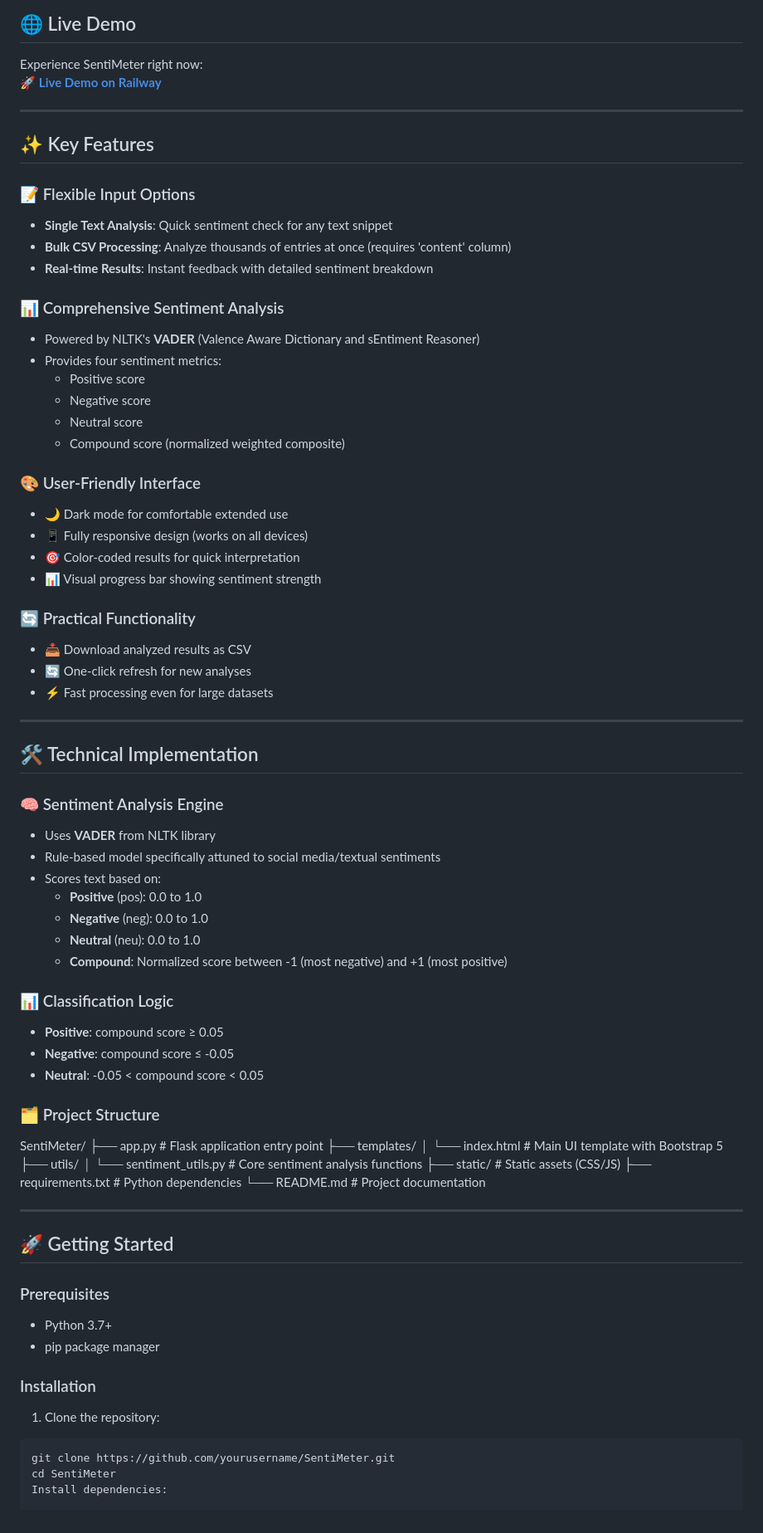
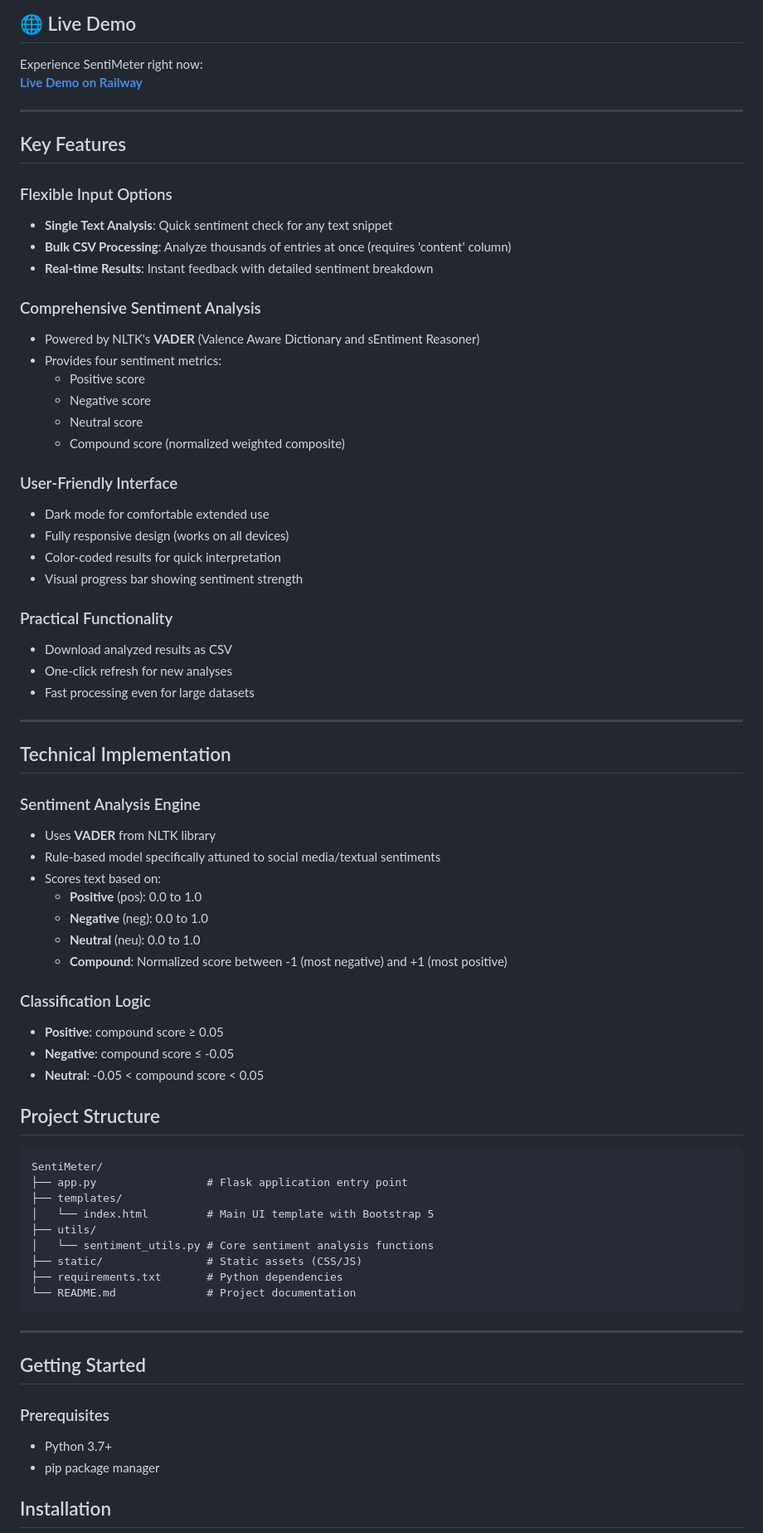
Before and after one commit to aakashdeevi/SentiMeter, a Markdown page: README.md, the part around one of its changes. Shown at 83% size. GitHub-like rendering.

````diff
--- a/README.md
+++ b/README.md
@@ -11,18 +11,18 @@
 ## 🌐 Live Demo
 
 Experience SentiMeter right now:
-🚀 **[Live Demo on Railway](https://web-production-62e27.up.railway.app/)**
+ **[Live Demo on Railway](https://web-production-62e27.up.railway.app/)**
 
 ---
 
-## ✨ Key Features
+##  Key Features
 
-### 📝 Flexible Input Options
+### Flexible Input Options
 - **Single Text Analysis**: Quick sentiment check for any text snippet
 - **Bulk CSV Processing**: Analyze thousands of entries at once (requires 'content' column)
 - **Real-time Results**: Instant feedback with detailed sentiment breakdown
 
-### 📊 Comprehensive Sentiment Analysis
+### Comprehensive Sentiment Analysis
 - Powered by NLTK's **VADER** (Valence Aware Dictionary and sEntiment Reasoner)
 - Provides four sentiment metrics:
   - Positive score
@@ -30,22 +30,22 @@ Experience SentiMeter right now:
   - Neutral score
   - Compound score (normalized weighted composite)
 
-### 🎨 User-Friendly Interface
-- 🌙 Dark mode for comfortable extended use
-- 📱 Fully responsive design (works on all devices)
-- 🎯 Color-coded results for quick interpretation
-- 📊 Visual progress bar showing sentiment strength
+### User-Friendly Interface
+-  Dark mode for comfortable extended use
+-  Fully responsive design (works on all devices)
+-  Color-coded results for quick interpretation
+-  Visual progress bar showing sentiment strength
 
-### 🔄 Practical Functionality
-- 📥 Download analyzed results as CSV
-- 🔄 One-click refresh for new analyses
-- ⚡ Fast processing even for large datasets
+###  Practical Functionality
+-  Download analyzed results as CSV
+-  One-click refresh for new analyses
+-  Fast processing even for large datasets
 
 ---
 
-## 🛠️ Technical Implementation
+## Technical Implementation
 
-### 🧠 Sentiment Analysis Engine
+### Sentiment Analysis Engine
 - Uses **VADER** from NLTK library
 - Rule-based model specifically attuned to social media/textual sentiments
 - Scores text based on:
@@ -54,35 +54,34 @@ Experience SentiMeter right now:
   - **Neutral** (neu): 0.0 to 1.0
   - **Compound**: Normalized score between -1 (most negative) and +1 (most positive)
 
-### 📊 Classification Logic
+### Classification Logic
 - **Positive**: compound score ≥ 0.05
 - **Negative**: compound score ≤ -0.05
 - **Neutral**: -0.05 < compound score < 0.05
 
-### 🗂️ Project Structure
+## Project Structure
+
+```
 SentiMeter/
-├── app.py # Flask application entry point
+├── app.py                 # Flask application entry point
 ├── templates/
-│ └── index.html # Main UI template with Bootstrap 5
+│   └── index.html         # Main UI template with Bootstrap 5
 ├── utils/
-│ └── sentiment_utils.py # Core sentiment analysis functions
-├── static/ # Static assets (CSS/JS)
-├── requirements.txt # Python dependencies
-└── README.md # Project documentation
+│   └── sentiment_utils.py # Core sentiment analysis functions
+├── static/                # Static assets (CSS/JS)
+├── requirements.txt       # Python dependencies
+└── README.md              # Project documentation
+```
+
 
 
 ---
 
-## 🚀 Getting Started
+## Getting Started
 
 ### Prerequisites
 - Python 3.7+
 - pip package manager
 
-### Installation
-1. Clone the repository:
-```bash
-git clone https://github.com/yourusername/SentiMeter.git
-cd SentiMeter
-Install dependencies:
+## Installation
 
````
Also changed, not shown: other parts of README.md (+30 -14 lines).
